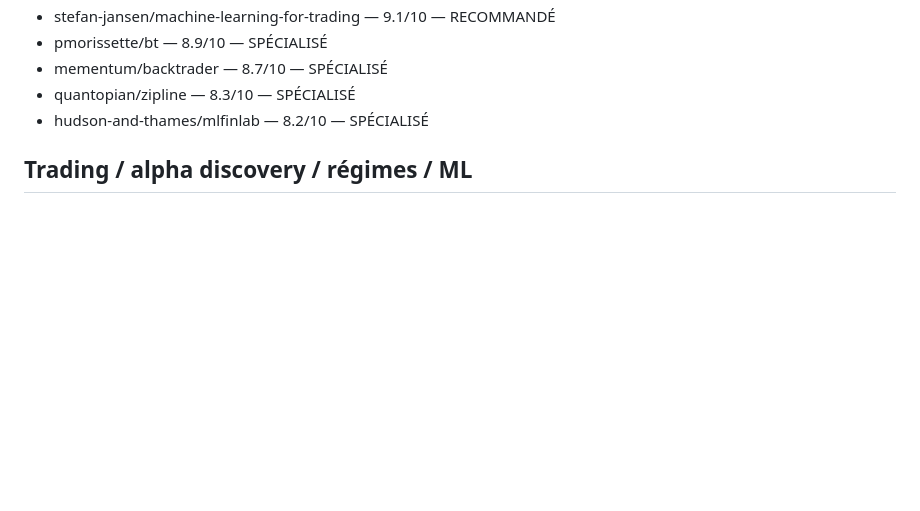
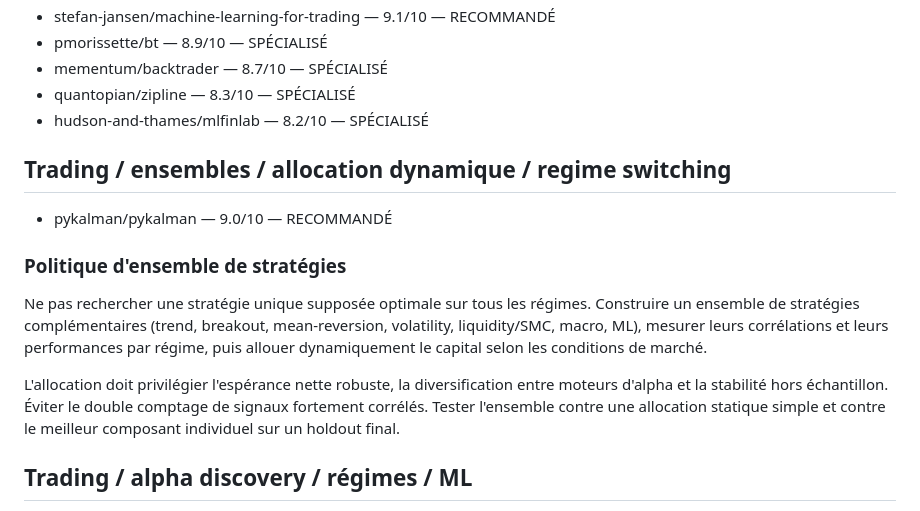
Before and after one commit to dbrckk/star-list, a Markdown page: text/star-list.md, the part around the change. GitHub-like rendering; blank space fills up the shorter version.

Commit message:
Add strategy ensemble and dynamic allocation guidance

```diff
--- a/text/star-list.md
+++ b/text/star-list.md
@@ -112,6 +112,14 @@ Les scores restent des notes internes de pertinence. Pour éviter qu'un agent ch
 - mementum/backtrader — 8.7/10 — SPÉCIALISÉ
 - quantopian/zipline — 8.3/10 — SPÉCIALISÉ
 - hudson-and-thames/mlfinlab — 8.2/10 — SPÉCIALISÉ
+
+## Trading / ensembles / allocation dynamique / regime switching
+- pykalman/pykalman — 9.0/10 — RECOMMANDÉ
+
+### Politique d'ensemble de stratégies
+Ne pas rechercher une stratégie unique supposée optimale sur tous les régimes. Construire un ensemble de stratégies complémentaires (trend, breakout, mean-reversion, volatility, liquidity/SMC, macro, ML), mesurer leurs corrélations et leurs performances par régime, puis allouer dynamiquement le capital selon les conditions de marché.
+
+L'allocation doit privilégier l'espérance nette robuste, la diversification entre moteurs d'alpha et la stabilité hors échantillon. Éviter le double comptage de signaux fortement corrélés. Tester l'ensemble contre une allocation statique simple et contre le meilleur composant individuel sur un holdout final.
 
 ## Trading / alpha discovery / régimes / ML
 - scikit-learn/scikit-learn — 9.8/10 — CORE
```
